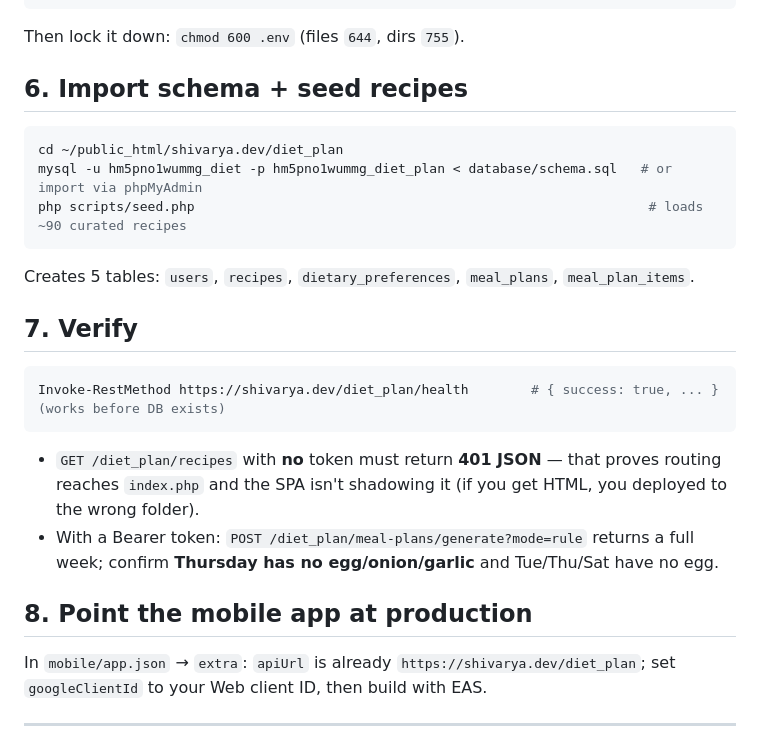
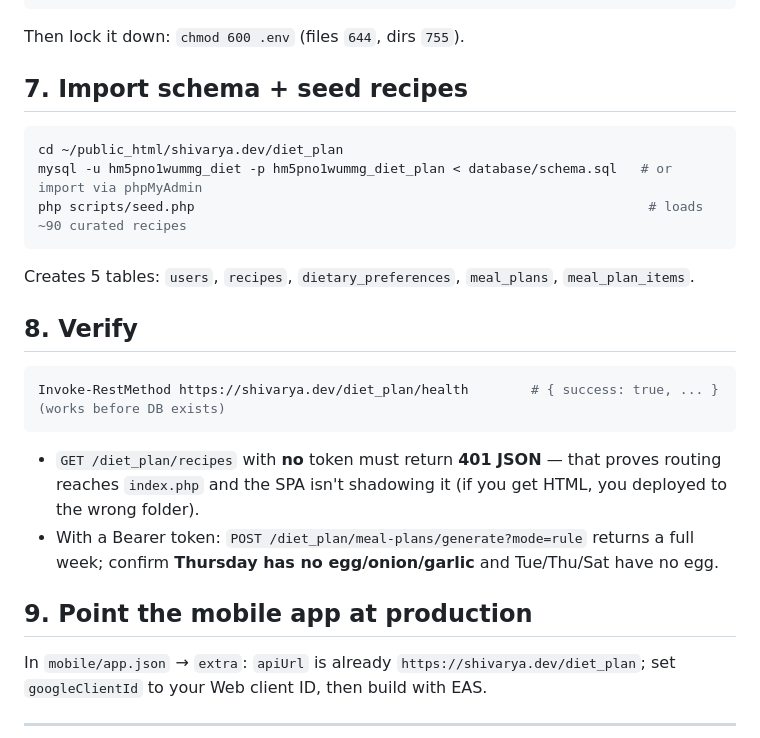
Before and after one commit to shivarya/diet-plan, a Markdown page: docs/server-deployment.md, the part around one of its changes. GitHub-like rendering.

````diff
--- a/docs/server-deployment.md
+++ b/docs/server-deployment.md
@@ -73,7 +101,7 @@ GROQ_API_KEY=<free Groq key — optional; without it AI falls back to the rule e
 
 Then lock it down: `chmod 600 .env` (files `644`, dirs `755`).
 
-## 6. Import schema + seed recipes
+## 7. Import schema + seed recipes
 
 ```bash
 cd ~/public_html/shivarya.dev/diet_plan
@@ -83,7 +111,7 @@ php scripts/seed.php                                                          #
 
 Creates 5 tables: `users`, `recipes`, `dietary_preferences`, `meal_plans`, `meal_plan_items`.
 
-## 7. Verify
+## 8. Verify
 
 ```powershell
 Invoke-RestMethod https://shivarya.dev/diet_plan/health        # { success: true, ... }  (works before DB exists)
@@ -91,7 +119,7 @@ Invoke-RestMethod https://shivarya.dev/diet_plan/health        # { success: true
 - `GET /diet_plan/recipes` with **no** token must return **401 JSON** — that proves routing reaches `index.php` and the SPA isn't shadowing it (if you get HTML, you deployed to the wrong folder).
 - With a Bearer token: `POST /diet_plan/meal-plans/generate?mode=rule` returns a full week; confirm **Thursday has no egg/onion/garlic** and Tue/Thu/Sat have no egg.
 
-## 8. Point the mobile app at production
+## 9. Point the mobile app at production
 
 In `mobile/app.json` → `extra`: `apiUrl` is already `https://shivarya.dev/diet_plan`; set `googleClientId` to your Web client ID, then build with EAS.
 
````
Also changed, not shown: other parts of docs/server-deployment.md (+32 -4 lines), docs/mobile-deployment.md (+23 -10 lines).
